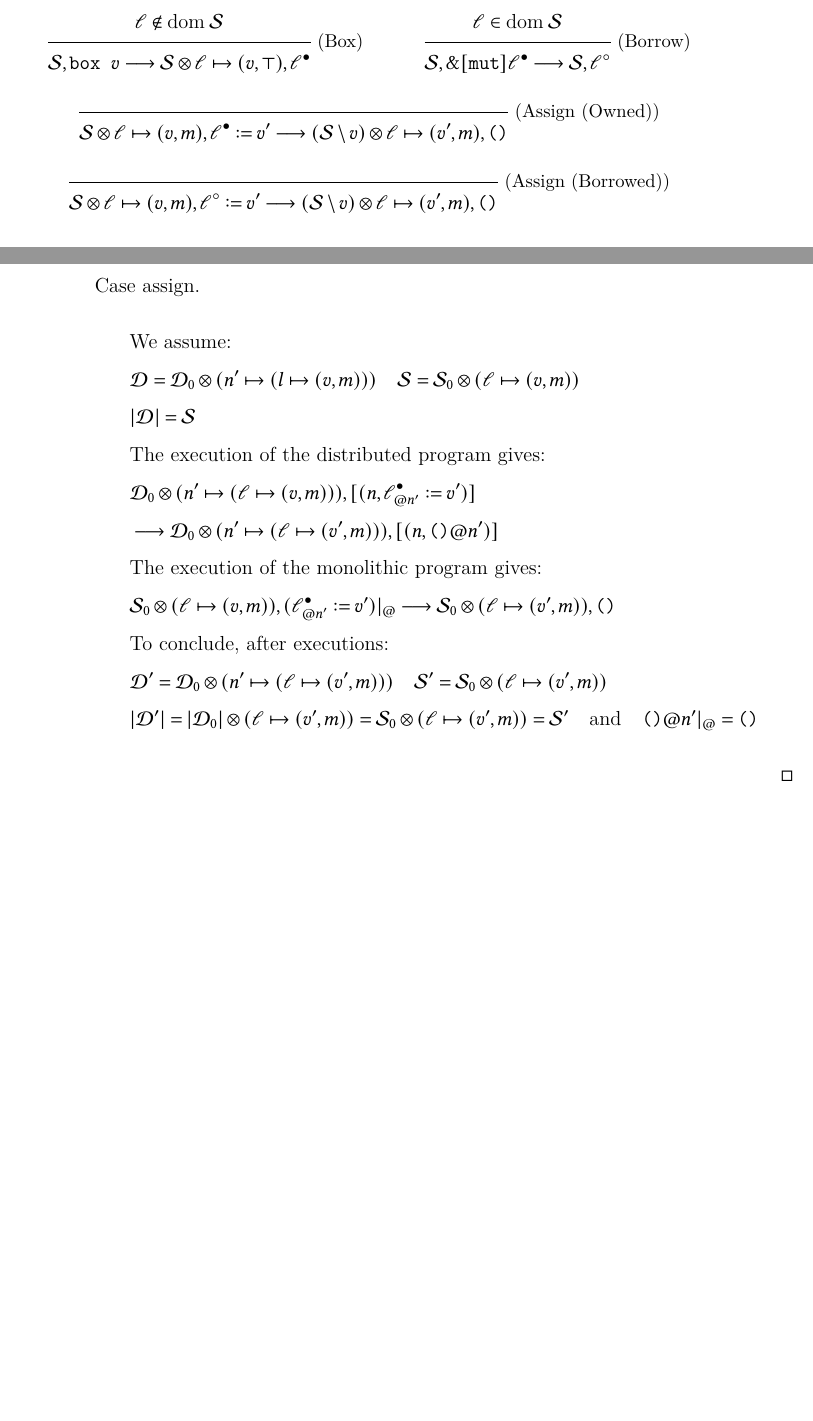
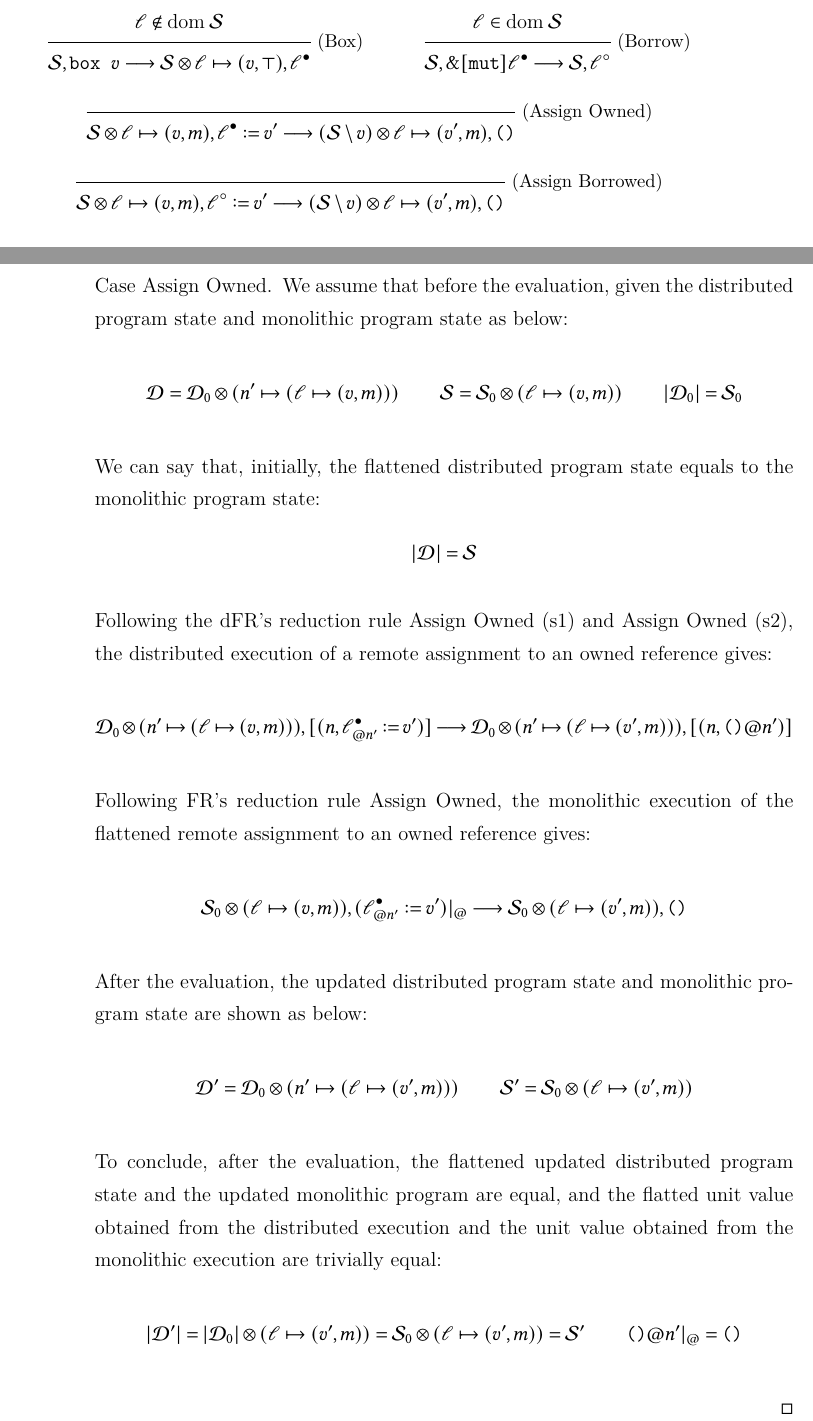
Before and after one commit to XYUnknown/Necronomicon, a LaTeX thesis (latest_infthesis/infthesis.tex, which reads latest_infthesis/chap3.tex): two parts of pages 76 and 87 of 146, joined at a grey line, cut so that both start at the same text, the shorter picture padded with empty space. Compiled offline with XeLaTeX.

Commit message:
Updates from Overleaf

```diff
--- a/latest_infthesis/chap3.tex
+++ b/latest_infthesis/chap3.tex
@@ -818,21 +818,44 @@ Hence:
     % |\mathcal{D}'| = \mathcal{S}' \quad \text{and} \quad \mathscr{l}^\circ_{@n'}|_@ = \mathscr{l}^\circ
     % \end{align*}
 \end{proof}
-\begin{proof}[Case assign]
-    \begin{align*}
-    &\text{We assume:}\\
-    &\mathcal{D} = \mathcal{D}_0 \otimes (n' \mapsto (l\mapsto (v, m)))\quad
-    \mathcal{S} = \mathcal{S}_0 \otimes (\mathscr{l} \mapsto (v, m))\\
-    &|\mathcal{D}| = \mathcal{S}\\
-    &\text{The execution of the distributed program gives:}\\
-    &\mathcal{D}_0 \otimes (n' \mapsto (\mathscr{l} \mapsto (v,m))) , [(n, \mathscr{l}^\bullet_{@n'} \metaDef v')] \\&\longrightarrow \mathcal{D}_0 \otimes (n' \mapsto (\mathscr{l} \mapsto (v',m))), [(n, \texttt{()}@n')]\\
-    &\text{The execution of the monolithic program gives:}\\
-    &\mathcal{S}_0 \otimes (\mathscr{l} \mapsto (v, m)), (\mathscr{l}^\bullet_{@n'} \metaDef v')|_@ \longrightarrow \mathcal{S}_0 \otimes (\mathscr{l} \mapsto (v', m)), \texttt{()}\\
-    &\text{To conclude, after executions:}\\
-    &\mathcal{D}' = \mathcal{D}_0 \otimes (n' \mapsto (\mathscr{l} \mapsto (v',m))) \quad
-    \mathcal{S}' = \mathcal{S}_0 \otimes (\mathscr{l} \mapsto (v', m))\\
-    &|\mathcal{D}'| = |\mathcal{D}_0| \otimes (\mathscr{l} \mapsto (v', m)) = \mathcal{S}_0 \otimes (\mathscr{l} \mapsto (v', m)) = \mathcal{S}' \quad \text{and} \quad \texttt{()}@n'|_@ = \texttt{()}
-    \end{align*}
+\begin{proof}[Case \textsc{\emph{Assign Owned}}]
+We assume that before the evaluation, given the distributed program state and monolithic program state as below:
+\[\mathcal{D} = \mathcal{D}_0 \otimes (n' \mapsto (\mathscr{l}\mapsto (v, m)))\quad\quad
+\mathcal{S} = \mathcal{S}_0 \otimes (\mathscr{l} \mapsto (v, m))\quad\quad
+|\mathcal{D}_0| = \mathcal{S}_0\]
+We can say that, initially, the flattened distributed program state equals to the monolithic program state:
+\[|\mathcal{D}| = \mathcal{S}\]
+Following the dFR's reduction rule \textsc{Assign Owned (s1)} and \textsc{Assign Owned (s2)}, the distributed execution of a remote assignment to an owned reference gives:
+\[
+\mathcal{D}_0 \otimes (n' \mapsto (\mathscr{l} \mapsto (v,m))) , [(n, \mathscr{l}^\bullet_{@n'} \metaDef v')] \longrightarrow \mathcal{D}_0 \otimes (n' \mapsto (\mathscr{l} \mapsto (v',m))), [(n, \texttt{()}@n')]
+\]
+Following FR's reduction rule \textsc{Assign Owned}, the monolithic execution of the flattened remote assignment to an owned reference gives:
+\[
+\mathcal{S}_0 \otimes (\mathscr{l} \mapsto (v, m)), (\mathscr{l}^\bullet_{@n'} \metaDef v')|_@ \longrightarrow \mathcal{S}_0 \otimes (\mathscr{l} \mapsto (v', m)), \texttt{()}
+\]
+After the evaluation, the updated distributed program state and monolithic program state are shown as below:
+\[
+\mathcal{D}' = \mathcal{D}_0 \otimes (n' \mapsto (\mathscr{l} \mapsto (v',m))) \quad\quad
+\mathcal{S}' = \mathcal{S}_0 \otimes (\mathscr{l} \mapsto (v', m))
+\]
+To conclude, after the evaluation, the flattened updated distributed program state and the updated monolithic program are equal, and the flatted unit value obtained from the distributed execution and the unit value obtained from the monolithic execution are trivially equal:
+\[
+|\mathcal{D}'| = |\mathcal{D}_0| \otimes (\mathscr{l} \mapsto (v', m)) = \mathcal{S}_0 \otimes (\mathscr{l} \mapsto (v', m)) = \mathcal{S}' \quad\quad \texttt{()}@n'|_@ = \texttt{()}
+\]
+    % \begin{align*}
+    % &\text{We assume:}\\
+    % &\mathcal{D} = \mathcal{D}_0 \otimes (n' \mapsto (l\mapsto (v, m)))\quad
+    % \mathcal{S} = \mathcal{S}_0 \otimes (\mathscr{l} \mapsto (v, m))\\
+    % &|\mathcal{D}| = \mathcal{S}\\
+    % &\text{The execution of the distributed program gives:}\\
+    % &\mathcal{D}_0 \otimes (n' \mapsto (\mathscr{l} \mapsto (v,m))) , [(n, \mathscr{l}^\bullet_{@n'} \metaDef v')] \\&\longrightarrow \mathcal{D}_0 \otimes (n' \mapsto (\mathscr{l} \mapsto (v',m))), [(n, \texttt{()}@n')]\\
+    % &\text{The execution of the monolithic program gives:}\\
+    % &\mathcal{S}_0 \otimes (\mathscr{l} \mapsto (v, m)), (\mathscr{l}^\bullet_{@n'} \metaDef v')|_@ \longrightarrow \mathcal{S}_0 \otimes (\mathscr{l} \mapsto (v', m)), \texttt{()}\\
+    % &\text{To conclude, after executions:}\\
+    % &\mathcal{D}' = \mathcal{D}_0 \otimes (n' \mapsto (\mathscr{l} \mapsto (v',m))) \quad
+    % \mathcal{S}' = \mathcal{S}_0 \otimes (\mathscr{l} \mapsto (v', m))\\
+    % &|\mathcal{D}'| = |\mathcal{D}_0| \otimes (\mathscr{l} \mapsto (v', m)) = \mathcal{S}_0 \otimes (\mathscr{l} \mapsto (v', m)) = \mathcal{S}' \quad \text{and} \quad \texttt{()}@n'|_@ = \texttt{()}
+    % \end{align*}
 \end{proof}
 \begin{proof}[Case decl]
     \begin{align*}
```
Also changed, not shown: latest_infthesis/chap3.tex (4 more changed lines).
